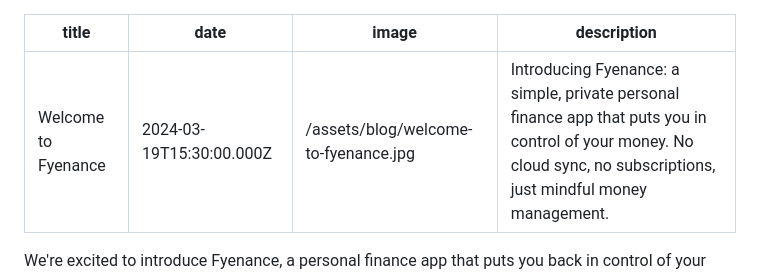
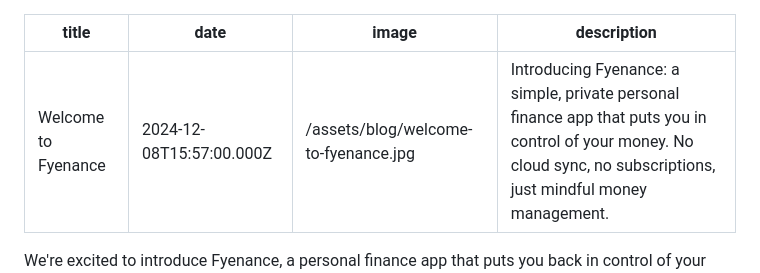
Before and after one commit to ltalebli99/Fyenance-Website, a Markdown page: content/posts/welcome-to-fyenance.md, the part around the change. Rendered like a GitHub page.

Commit message:
Corrected post date

```diff
--- a/content/posts/welcome-to-fyenance.md
+++ b/content/posts/welcome-to-fyenance.md
@@ -1,6 +1,6 @@
 ---
 title: Welcome to Fyenance
-date: '2024-03-19T15:30:00.000Z'
+date: '2024-12-08T15:57:00.000Z'
 image: '/assets/blog/welcome-to-fyenance.jpg'
 description: 'Introducing Fyenance: a simple, private personal finance app that puts you in control of your money. No cloud sync, no subscriptions, just mindful money management.'
 ---
```
